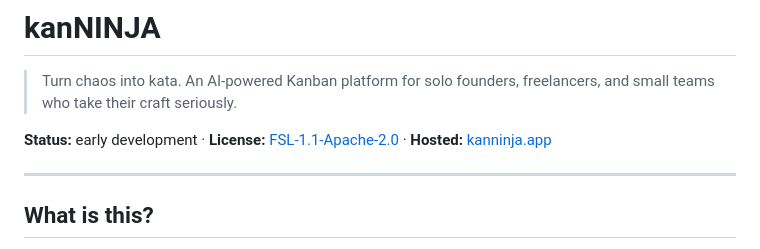
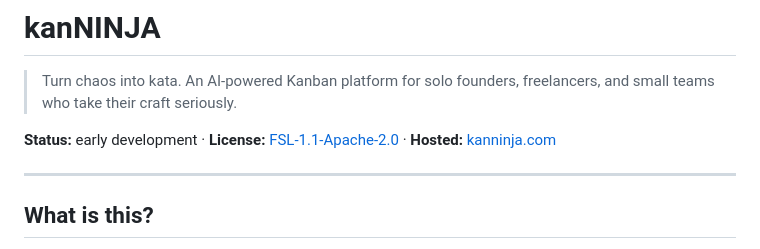
Before and after one commit to brandonkorous/kanninja, a Markdown page: README.md, the part around the change. Rendered like a GitHub page.

Commit message:
fix: update hosted URL from kanninja.app to kanninja.com in README

```diff
--- a/README.md
+++ b/README.md
@@ -2,7 +2,7 @@
 
 > Turn chaos into kata. An AI-powered Kanban platform for solo founders, freelancers, and small teams who take their craft seriously.
 
-**Status:** early development · **License:** [FSL-1.1-Apache-2.0](./LICENSE) · **Hosted:** [kanninja.app](https://kanninja.com)
+**Status:** early development · **License:** [FSL-1.1-Apache-2.0](./LICENSE) · **Hosted:** [kanninja.com](https://kanninja.com)
 
 ---
 
```
